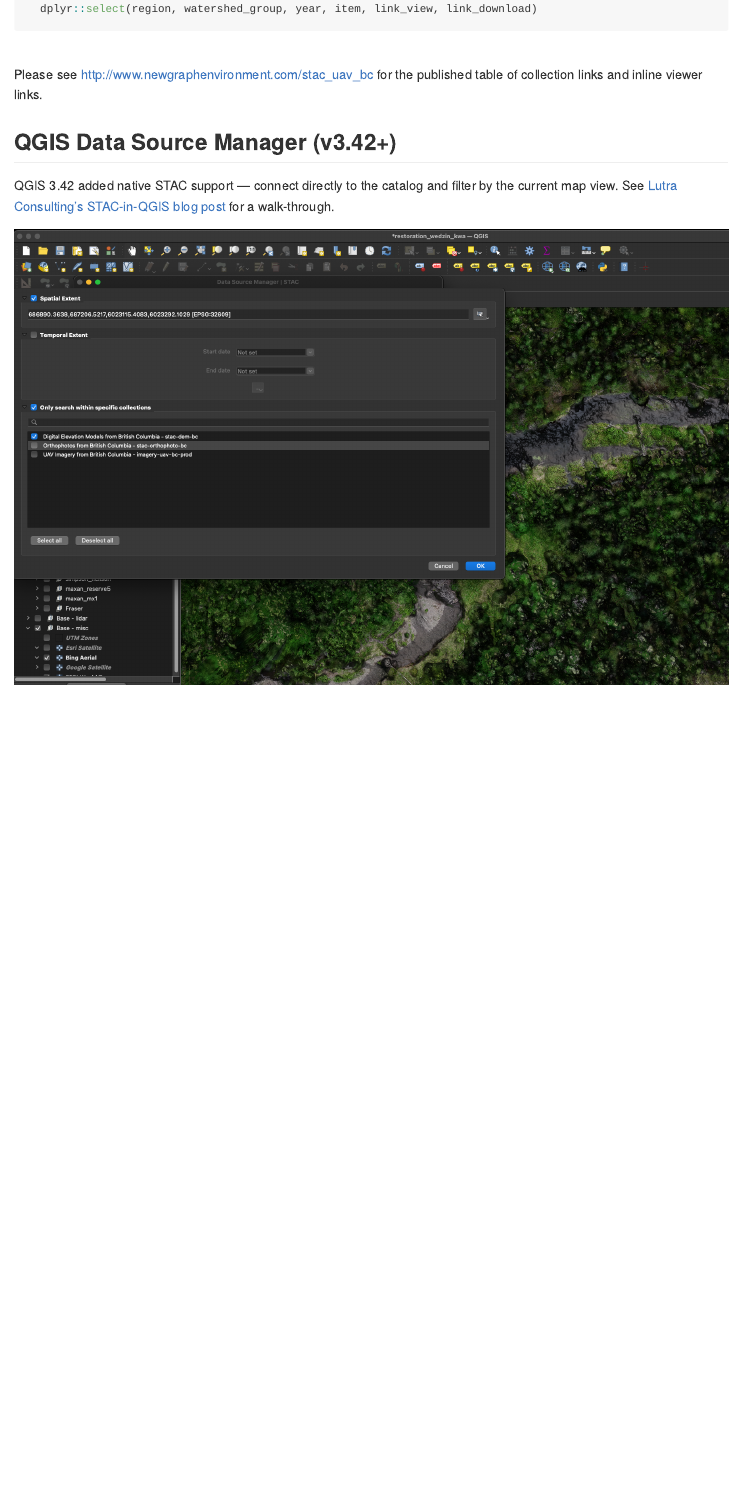
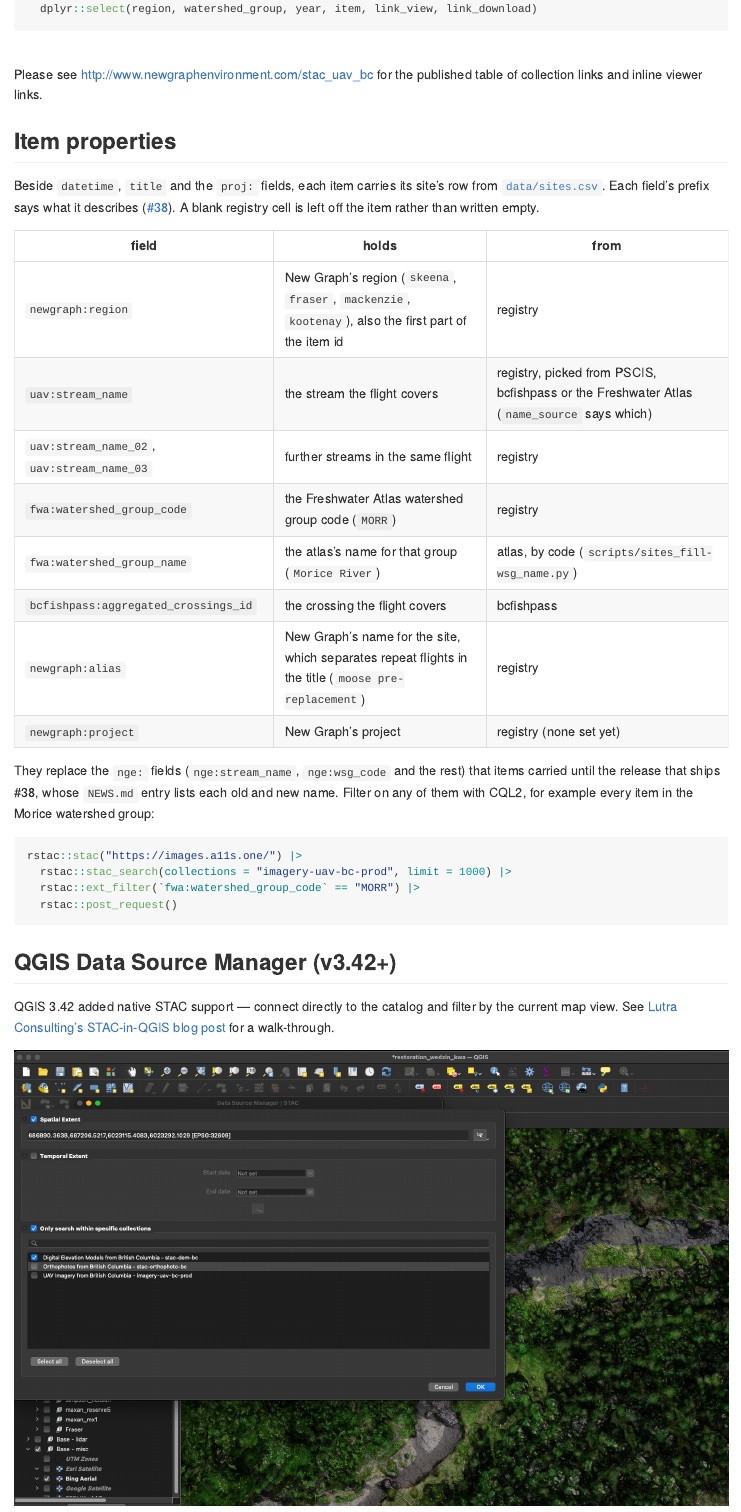
Before and after one commit to NewGraphEnvironment/stac_uav_bc, an R Markdown document (README.Rmd): the page in a window 1100 px wide, from 2210 px down before the commit and from 2330 px down after it, so that both start at the same text. The pictures show the output file README.md that the author committed with the source, drawn offline in the style of GitHub; long lines of code are wrapped; badge pictures from the web are left out.

Commit message:
Gate releases on the new field names and document them (#38)
catalogue_release.sh now requires newgraph:region and uav:stream_name
on every live item and fails on any field outside item_create.py's
FIELD_PREFIXES, which it reads from that file rather than restating.
README gains the item-properties table and a CQL2 filter example.

Co-Authored-By: Claude Opus 5.5 <noreply@anthropic.com>
Claude-Session: https://claude.ai/code/session_012nRtQkJqL3i9VUhgQsWynG

````diff
--- a/README.Rmd
+++ b/README.Rmd
@@ -145,6 +145,30 @@ tab |>
   my_dt_table(cols_freeze_left = 2, escape = FALSE)
 ```
 
+## Item properties
+
+Beside `datetime`, `title` and the `proj:` fields, each item carries its site's row from [`data/sites.csv`](data/sites.csv). Each field's prefix says what it describes ([#38](https://github.com/NewGraphEnvironment/stac_uav_bc/issues/38)). A blank registry cell is left off the item rather than written empty.
+
+| field | holds | from |
+|---|---|---|
+| `newgraph:region` | New Graph's region (`skeena`, `fraser`, `mackenzie`, `kootenay`), also the first part of the item id | registry |
+| `uav:stream_name` | the stream the flight covers | registry, picked from PSCIS, bcfishpass or the Freshwater Atlas (`name_source` says which) |
+| `uav:stream_name_02`, `uav:stream_name_03` | further streams in the same flight | registry |
+| `fwa:watershed_group_code` | the Freshwater Atlas watershed group code (`MORR`) | registry |
+| `fwa:watershed_group_name` | the atlas's name for that group (`Morice River`) | atlas, by code (`scripts/sites_fill-wsg_name.py`) |
+| `bcfishpass:aggregated_crossings_id` | the crossing the flight covers | bcfishpass |
+| `newgraph:alias` | New Graph's name for the site, which separates repeat flights in the title (`moose pre-replacement`) | registry |
+| `newgraph:project` | New Graph's project | registry (none set yet) |
+
+They replace the `nge:` fields (`nge:stream_name`, `nge:wsg_code` and the rest) that items carried until the release that ships #38, whose `NEWS.md` entry lists each old and new name. Filter on any of them with CQL2, for example every item in the Morice watershed group:
+
+```{r filter, eval=FALSE}
+rstac::stac("https://images.a11s.one/") |>
+  rstac::stac_search(collections = "imagery-uav-bc-prod", limit = 1000) |>
+  rstac::ext_filter(`fwa:watershed_group_code` == "MORR") |>
+  rstac::post_request()
+```
+
 ## QGIS Data Source Manager (v3.42+)
 
 QGIS 3.42 added native STAC support — connect directly to the catalog and filter by the current map view. See [Lutra Consulting's STAC-in-QGIS blog post](https://www.lutraconsulting.co.uk/blogs/stac-in-qgis) for a walk-through.
````
Also changed, not shown: CLAUDE.md (+2 -1 lines), planning/active/progress.md (+1 -0 lines), planning/active/task_plan.md (+3 -3 lines), README.md, 1 other file.
